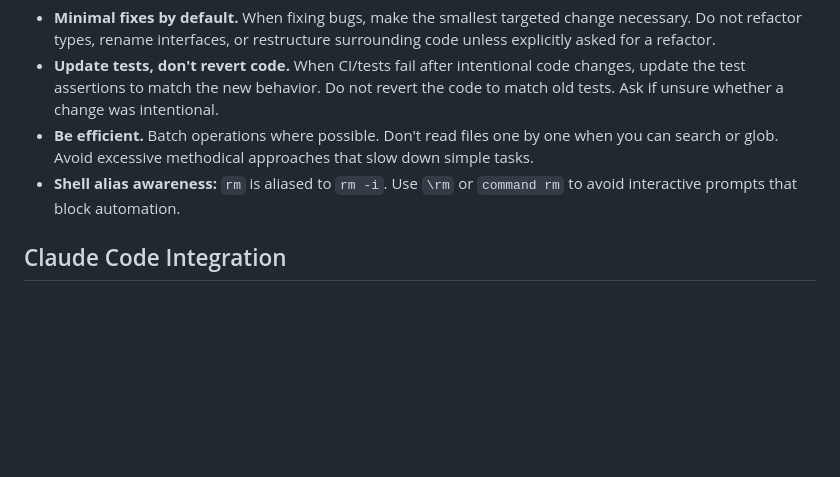
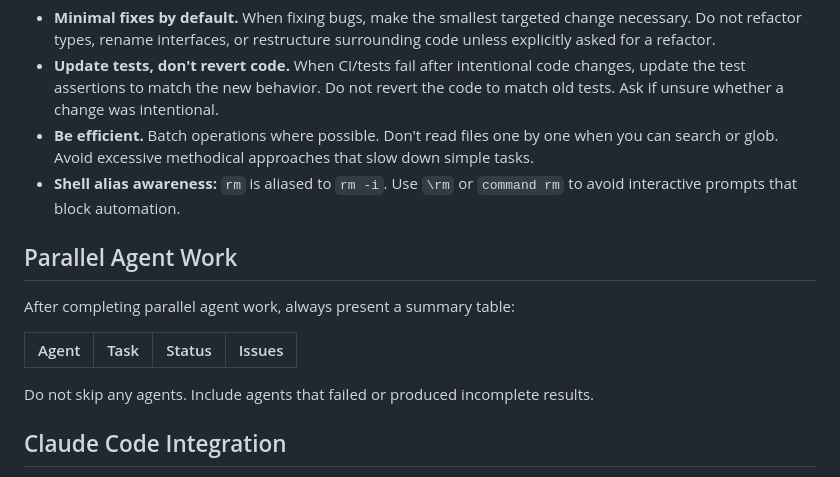
Before and after one commit to bostonaholic/dotfiles, a Markdown page: claude/CLAUDE.md, the part around the change. Rendered like a GitHub page; blank space fills up the shorter version.

Commit message:
feat(claude): require summary table after parallel agent work
Ensures visibility into what each agent did, especially when agents
fail silently or produce incomplete results.

```diff
--- a/claude/CLAUDE.md
+++ b/claude/CLAUDE.md
@@ -41,6 +41,16 @@ Apply these principles in all code, explanations, and architectural recommendati
 - **Shell alias awareness:** `rm` is aliased to `rm -i`. Use `\rm` or
   `command rm` to avoid interactive prompts that block automation.
 
+## Parallel Agent Work
+
+After completing parallel agent work, always present a summary table:
+
+| Agent | Task | Status | Issues |
+| ----- | ---- | ------ | ------ |
+
+Do not skip any agents. Include agents that failed or produced incomplete
+results.
+
 ## Claude Code Integration
 
 - Project-local slash commands go in `.claude/commands/`, NOT in plugin
```
